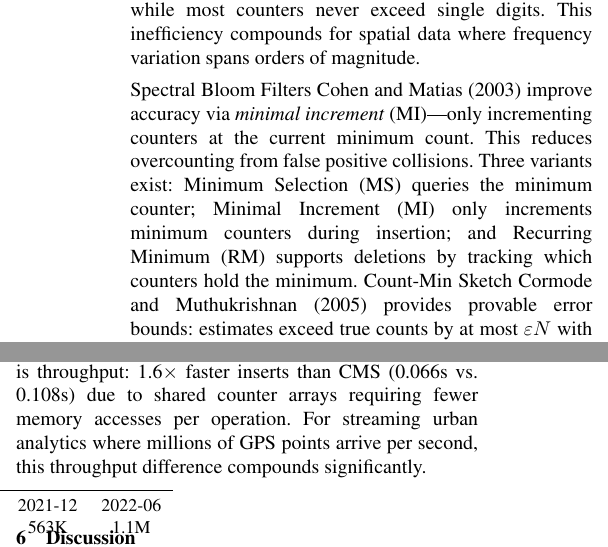
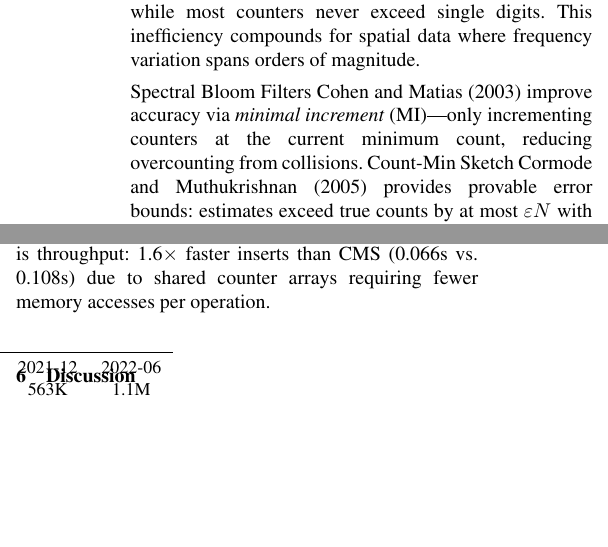
Before and after one commit to mlaass/counting-globimaps, a LaTeX document (cbf-shortpaper/cbf-shortpaper.tex): two parts of the columns of pages 2 and 5 of 7, joined at a grey line, cut so that both start at the same text, the shorter picture padded with empty space. Compiled offline with pdfLaTeX; a missing font is replaced by an installed copy or a similar font; a LaTeX package or settings file that is missing is left out.

Commit message:
Trim shortpaper to under 3000 words

```diff
--- a/cbf-shortpaper/cbf-shortpaper.tex
+++ b/cbf-shortpaper/cbf-shortpaper.tex
@@ -81,7 +81,7 @@ The false positive probability---finding $k$ ones at random positions---is $p =
 
 Counting Bloom Filters (CBFs)~\cite{fan2000summary} replace single bits with $b$-bit counters, enabling frequency queries and deletions. However, fixed bit-depth creates a tradeoff: small counters overflow on hotspots while large counters waste memory on rare items. With $b=4$ bits, counters overflow at 15; doubling to $b=8$ increases memory 2$\times$ while most counters never exceed single digits. This inefficiency compounds for spatial data where frequency variation spans orders of magnitude.
 
-Spectral Bloom Filters~\cite{cohen2003spectral} improve accuracy via \emph{minimal increment} (MI)---only incrementing counters at the current minimum count. This reduces overcounting from false positive collisions. Three variants exist: Minimum Selection (MS) queries the minimum counter; Minimal Increment (MI) only increments minimum counters during insertion; and Recurring Minimum (RM) supports deletions by tracking which counters hold the minimum. Count-Min Sketch~\cite{cormode2005improved} provides provable error bounds: estimates exceed true counts by at most $\varepsilon N$ with probability $1-\delta$, requiring $k = \lceil \ln(1/\delta) \rceil$ rows and $w = \lceil e/\varepsilon \rceil$ columns.
+Spectral Bloom Filters~\cite{cohen2003spectral} improve accuracy via \emph{minimal increment} (MI)---only incrementing counters at the current minimum count, reducing overcounting from collisions. Count-Min Sketch~\cite{cormode2005improved} provides provable error bounds: estimates exceed true counts by at most $\varepsilon N$ with probability $1-\delta$, requiring $k = \lceil \ln(1/\delta) \rceil$ rows and $w = \lceil e/\varepsilon \rceil$ columns.
 
 Multi-layer approaches address the bit-depth tradeoff. Dynamic Bloom Filters~\cite{guo2009dynamic} and Dynamic Count Filters~\cite{aguilar-saborit_dynamic_2006} resize dynamically but incur rebuild overhead when many counters overflow simultaneously. Multilayer Compressed CBFs~\cite{ficara_multilayer_2008} use Huffman coding for variable-length counters, trading CPU cycles for memory efficiency. d-Left Counting Bloom Filters~\cite{bonomi2006improved} use d-left hashing with multiple subtables, achieving near-optimal space at the cost of more complex insertion logic.
 
@@ -299,7 +299,7 @@ Urban transportation data exhibits extreme spatial concentration---Manhattan rec
 
 Table~\ref{tab:taxi} shows all implementations achieve sub-1\% mean error with comparable memory budgets (~2~MB). CascadeCBF achieves 0.29\% mean error with the fastest insert time (0.066s), while CMS shows slightly higher error (0.39\%) due to its separate-array design accumulating more collisions. Single-cell queries at named hotspots---Times Square (23 pickups), Central Park South (60 pickups), Grand Central (7 pickups)---show exact counts for CascadeCBF and Spectral BF. Maximum errors (500--800\%) occur at low-count cells where a single false positive collision dominates (e.g., true count 1, estimate 6); these affect $<$0.1\% of queried cells and the 95th percentile error is $<$5\%.
 
-The key advantage of CascadeCBF in urban scenarios is throughput: 1.6$\times$ faster inserts than CMS (0.066s vs.\ 0.108s) due to shared counter arrays requiring fewer memory accesses per operation. For streaming urban analytics where millions of GPS points arrive per second, this throughput difference compounds significantly.
+The key advantage of CascadeCBF in urban scenarios is throughput: 1.6$\times$ faster inserts than CMS (0.066s vs.\ 0.108s) due to shared counter arrays requiring fewer memory accesses per operation.
 
 
 %% =============================================================================
```
Also changed, not shown: cbf-shortpaper/cbf-shortpaper.tex (2 more changed lines).
